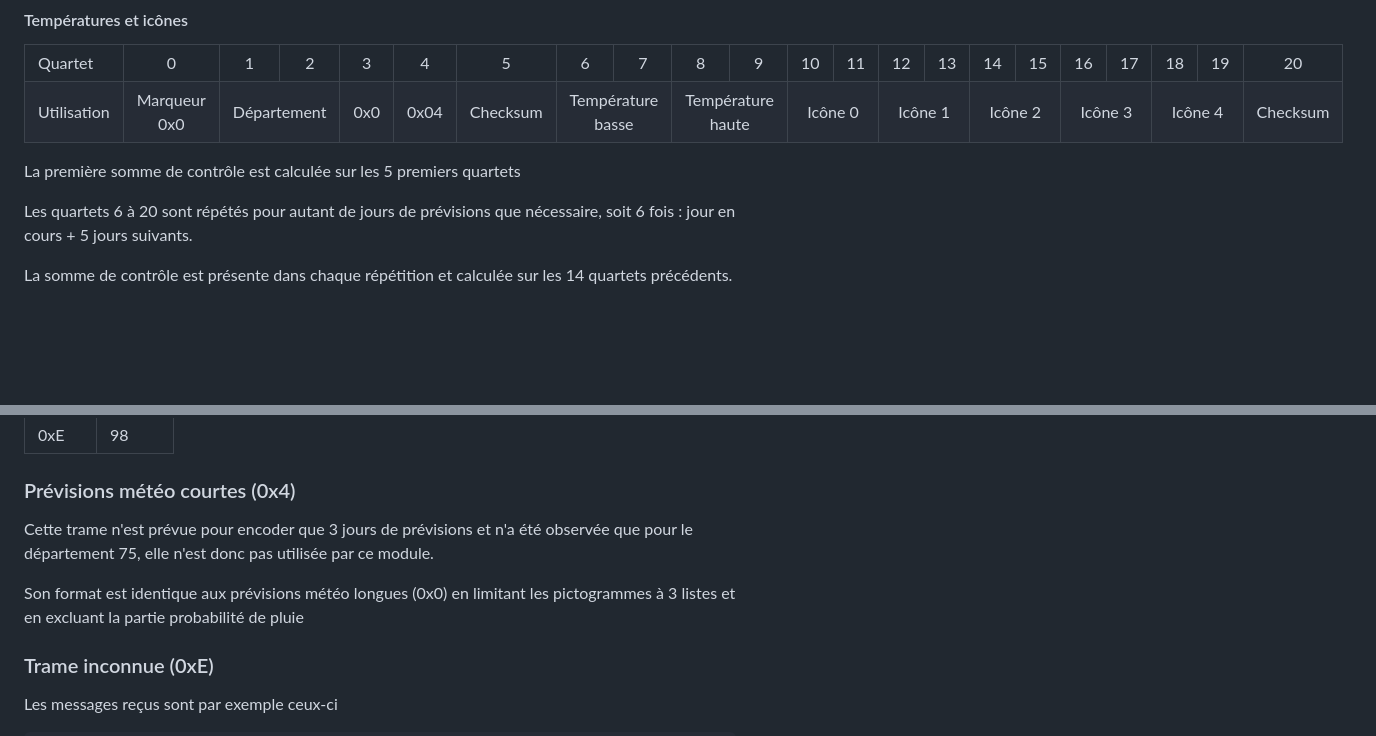
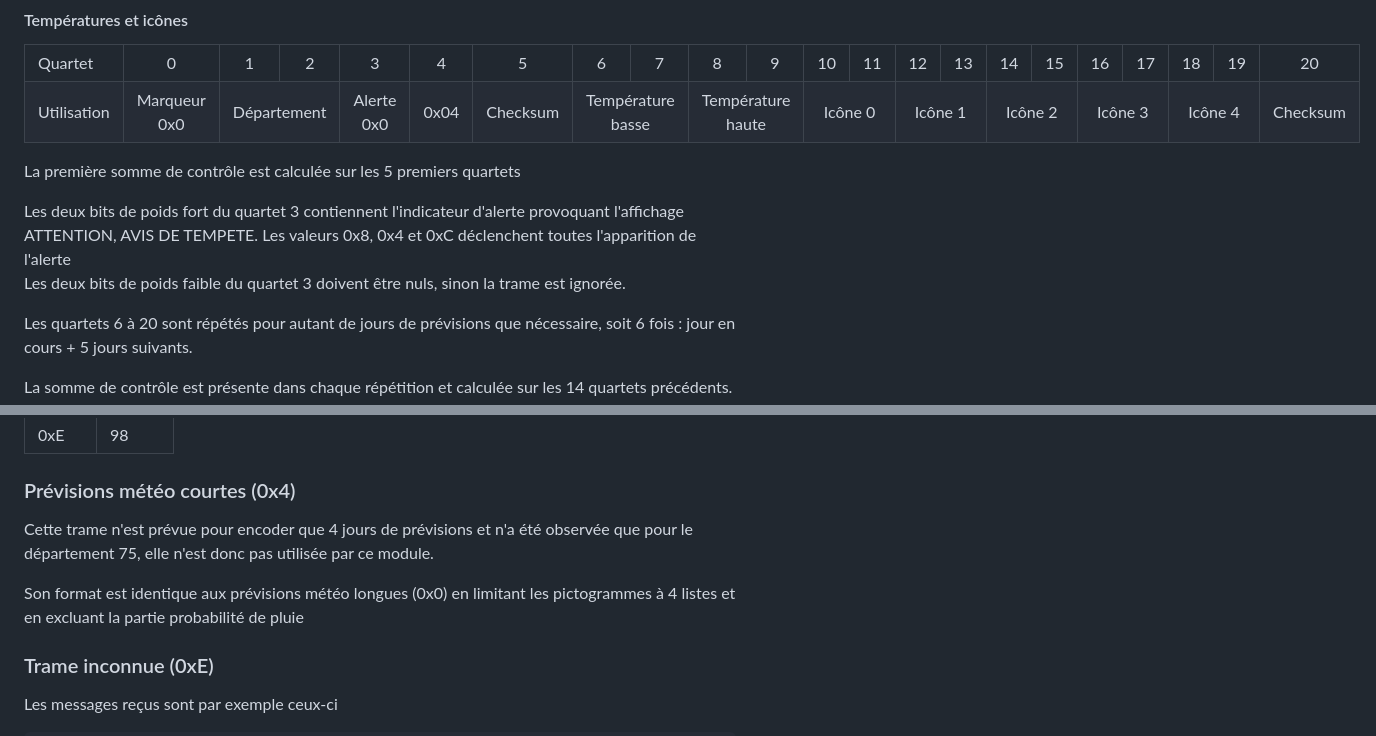
Before and after one commit to obones/CelebWeather, a Markdown page: doc/protocol.md, 2 parts joined by grey strips. Rendered like a GitHub page; blank space fills up the shorter version.

Commit message:
doc: add the alert discovery

```diff
--- a/doc/protocol.md
+++ b/doc/protocol.md
@@ -184,7 +184,7 @@ La somme de contrôle est calculée depuis le quartet 12 jusqu'au quartet situé
         <td>20</td>
     </tr>
     <tr align="center">
-        <td align="left">Utilisation</td><td>Marqueur<br/>0x0</td><td colspan=2>Département</td><td>0x0</td><td>0x04</td>
+        <td align="left">Utilisation</td><td>Marqueur<br/>0x0</td><td colspan=2>Département</td><td>Alerte<br/>0x0</td><td>0x04</td>
         <td>Checksum</td>
         <td colspan=2>Température<br/>basse</td><td colspan=2>Température<br/>haute</td>
         <td colspan=2>Icône 0</td><td colspan=2>Icône 1</td><td colspan=2>Icône 2</td><td colspan=2>Icône 3</td><td colspan=2>Icône 4</td>
@@ -193,6 +193,9 @@ La somme de contrôle est calculée depuis le quartet 12 jusqu'au quartet situé
 </table>
 
 La première somme de contrôle est calculée sur les 5 premiers quartets
+
+Les deux bits de poids fort du quartet 3 contiennent l'indicateur d'alerte provoquant l'affichage ATTENTION, AVIS DE TEMPETE. Les valeurs 0x8, 0x4 et 0xC déclenchent toutes l'apparition de l'alerte<br/>
+Les deux bits de poids faible du quartet 3 doivent être nuls, sinon la trame est ignorée.
 
 Les quartets 6 à 20 sont répétés pour autant de jours de prévisions que nécessaire, soit 6  fois : jour en cours + 5 jours suivants.
 
@@ -261,9 +264,9 @@ La probabilité de pluie est une correspondance entre une valeur et un niveau do
 
 ### Prévisions météo courtes (0x4)
 
-Cette trame n'est prévue pour encoder que 3 jours de prévisions et n'a été observée que pour le département 75, elle n'est donc pas utilisée par ce module.
+Cette trame n'est prévue pour encoder que 4 jours de prévisions et n'a été observée que pour le département 75, elle n'est donc pas utilisée par ce module.
 
-Son format est identique aux prévisions météo longues (0x0) en limitant les pictogrammes à 3 listes et en excluant la partie probabilité de pluie
+Son format est identique aux prévisions météo longues (0x0) en limitant les pictogrammes à 4 listes et en excluant la partie probabilité de pluie
 
 ### Trame inconnue (0xE)
 
```
